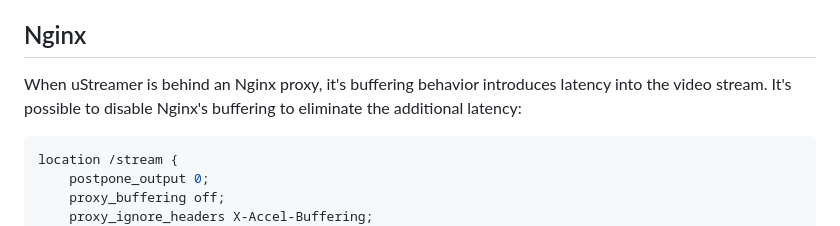
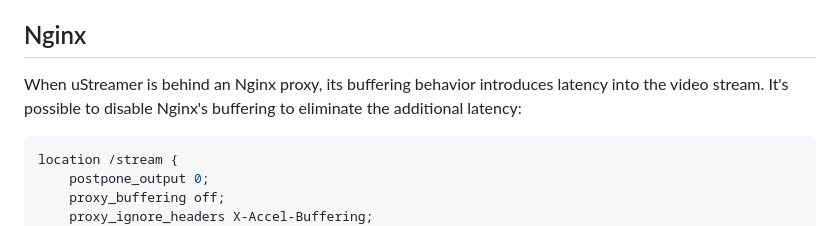
Before and after one commit to pikvm/ustreamer, a Markdown page: README.md, the part around the change. Drawn GitHub-style.

Commit message:
Fix it's vs its typo

````diff
--- a/README.md
+++ b/README.md
@@ -180,7 +180,7 @@ $ modprobe bcm2835-v4l2 max_video_width=2592 max_video_height=1944
 µStreamer supports bandwidth-efficient streaming using [H.264 compression](https://en.wikipedia.org/wiki/Advanced_Video_Coding) and the Janus WebRTC server. See the [Janus integration guide](docs/h264.md) for full details.
 
 ## Nginx
-When uStreamer is behind an Nginx proxy, it's buffering behavior introduces latency into the video stream. It's possible to disable Nginx's buffering to eliminate the additional latency:
+When uStreamer is behind an Nginx proxy, its buffering behavior introduces latency into the video stream. It's possible to disable Nginx's buffering to eliminate the additional latency:
 
 ```nginx
 location /stream {
````
